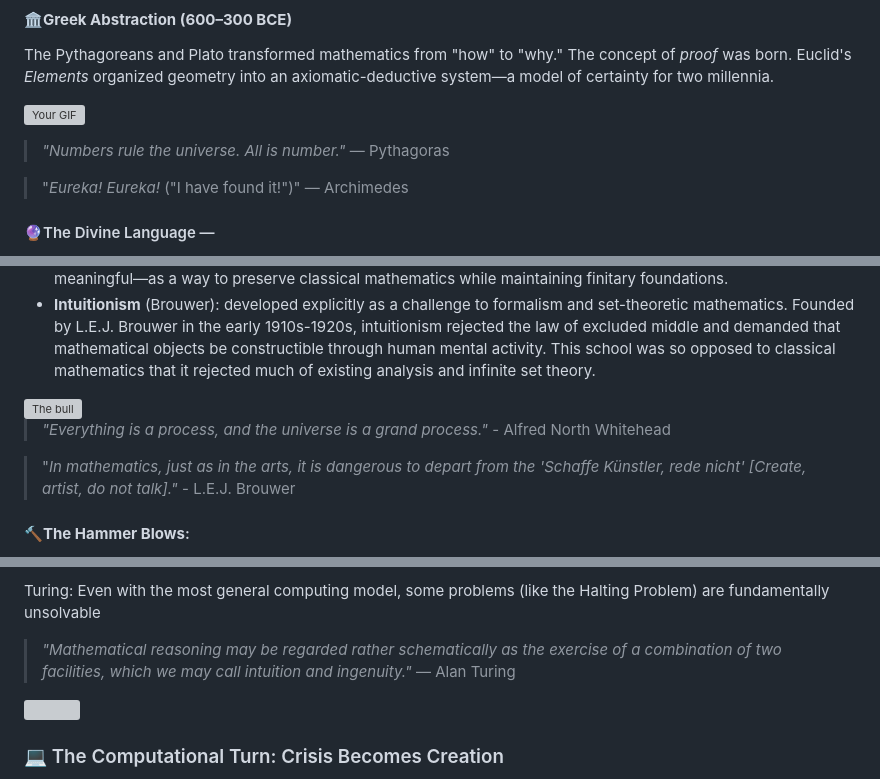
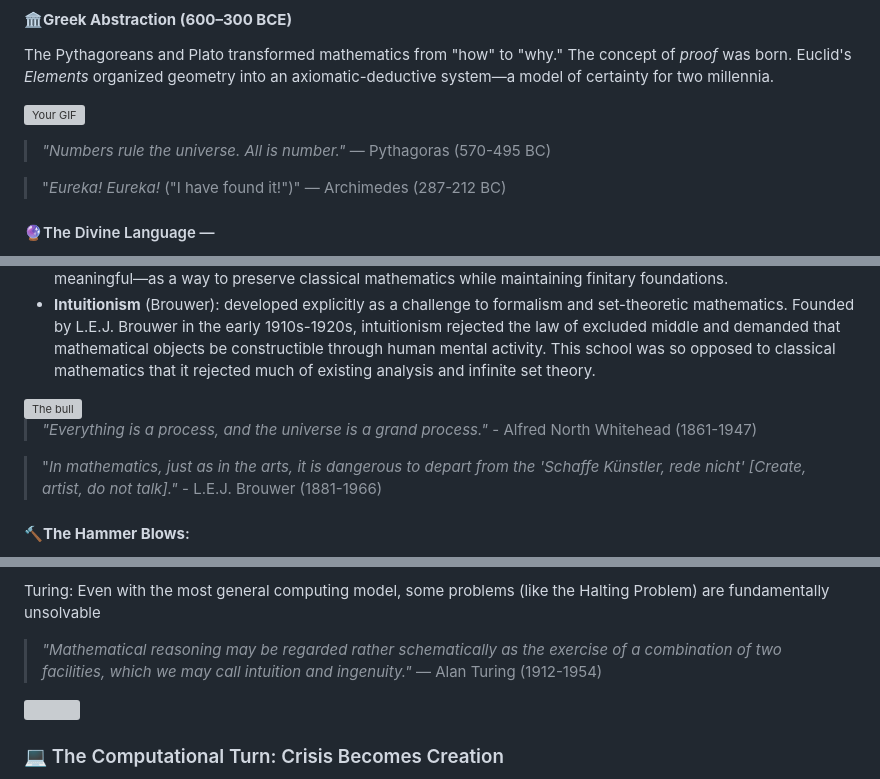
Before and after one commit to couzhei/graph-theory-and-algorithms, a Markdown page: README.md, 3 parts joined by grey strips. Rendered like a GitHub page; grey boxes are pictures that could not be loaded.

```diff
--- a/README.md
+++ b/README.md
@@ -69,9 +69,9 @@ The Pythagoreans and Plato transformed mathematics from "how" to "why." The conc
 <img src="https://media4.giphy.com/media/v1.Y2lkPTc5MGI3NjExZ3piZjE3dmpmdTAyanduY2RmeTZxNDB3am4xd3ZyenpobjVsbmY5biZlcD12MV9pbnRlcm5hbF9naWZfYnlfaWQmY3Q9Zw/3pDNbuVwcoIfEB1Uy9/giphy.gif"
 style="width:800px; height:400px;" alt="Your GIF">
 
-> _"Numbers rule the universe. All is number."_ — Pythagoras
+> _"Numbers rule the universe. All is number."_ — Pythagoras (570-495 BC)
 
-> "_Eureka! Eureka!_ ("I have found it!")" — Archimedes
+> "_Eureka! Eureka!_ ("I have found it!")" — Archimedes (287-212 BC)
 
 #### 🔮The Divine Language —
 
@@ -99,9 +99,9 @@ During Europe's Middle Ages, Islamic scholars (8th-14th centuries) preserved and
 
 <img src="./assets/Hide And Seek Magic GIF by Barbara Pozzi.gif" style="width:800px; height:600px;" alt="The bull">
 
-> _"Everything is a process, and the universe is a grand process."_ - Alfred North Whitehead
+> _"Everything is a process, and the universe is a grand process."_ - Alfred North Whitehead (1861-1947)
 
-> "_In mathematics, just as in the arts, it is dangerous to depart from the 'Schaffe Künstler, rede nicht' [Create, artist, do not talk]."_ - L.E.J. Brouwer
+> "_In mathematics, just as in the arts, it is dangerous to depart from the 'Schaffe Künstler, rede nicht' [Create, artist, do not talk]."_ - L.E.J. Brouwer (1881-1966)
 
 #### 🔨**The Hammer Blows**:
 
@@ -115,7 +115,7 @@
 
 Turing: Even with the most general computing model, some problems (like the Halting Problem) are fundamentally unsolvable
 
-> _"Mathematical reasoning may be regarded rather schematically as the exercise of a combination of two facilities, which we may call intuition and ingenuity."_ — Alan Turing
+> _"Mathematical reasoning may be regarded rather schematically as the exercise of a combination of two facilities, which we may call intuition and ingenuity."_ — Alan Turing (1912-1954)
 
 ![](https://media2.giphy.com/media/v1.Y2lkPTc5MGI3NjExZGQ3Z2U4ZG8wMHdqNmlpeXd3bXdmOXo0N2RzZjVmM3BhdTlmajk4MSZlcD12MV9pbnRlcm5hbF9naWZfYnlfaWQmY3Q9Zw/Y8QlI96MfYl2w/giphy.gif)
 
```
Also changed, not shown: other parts of README.md (+2 -2 lines).
